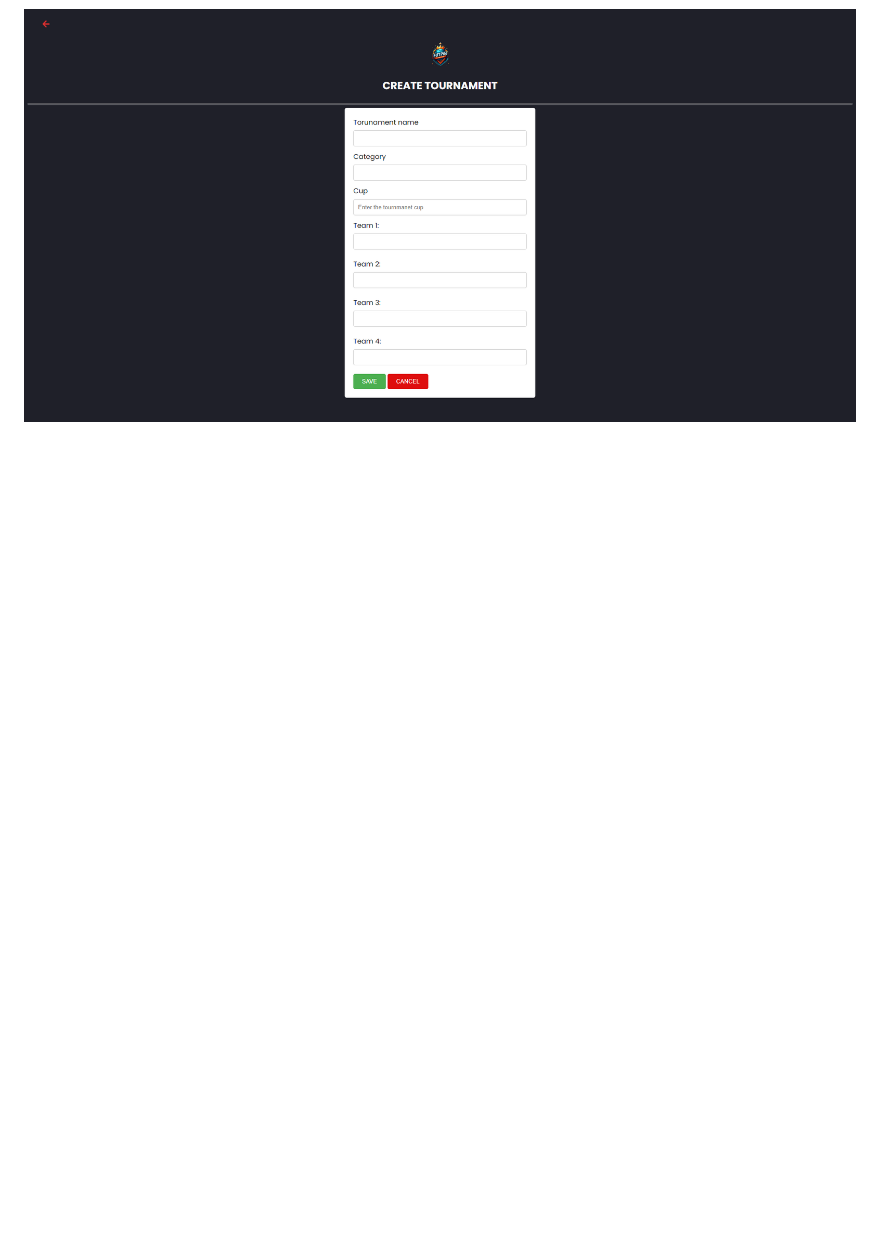
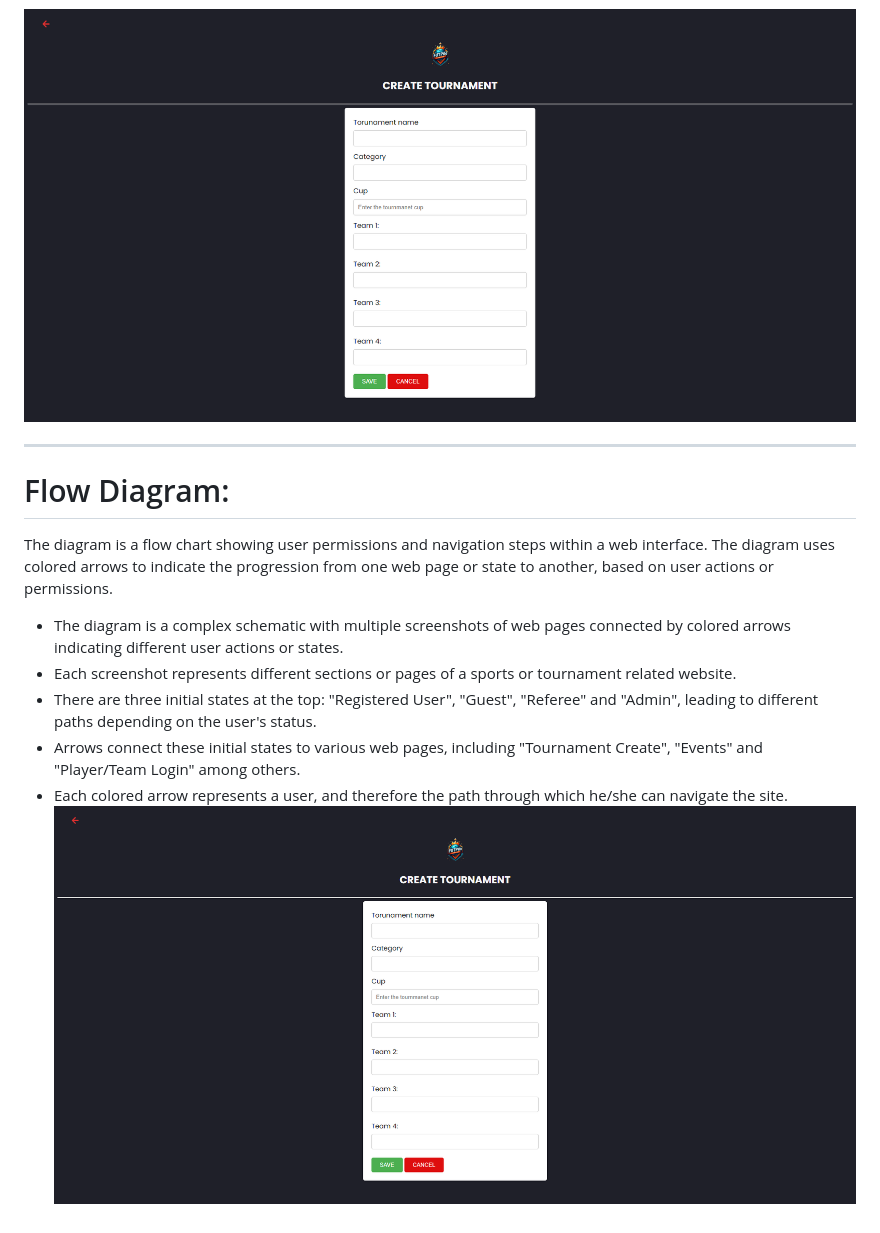
Before and after one commit to CodeURJC-DAW-2023-24/webapp16, a Markdown page: README.md, the part around one of its changes. GitHub-like rendering; blank space fills up the shorter version.

```diff
--- a/README.md
+++ b/README.md
@@ -280,3 +299,15 @@ The create new tournament section is a section where the user can enter informat
 - At the bottom of the form there are two buttons: a green one labeled "SAVE" and a red one labeled "CANCEL".
 
 ![*Tournament Create*](https://github.com/CodeURJC-DAW-2023-24/webapp16/blob/main/readmeImg/createTournament.png)
+
+___
+# Flow Diagram:
+
+The diagram is a flow chart showing user permissions and navigation steps within a web interface. The diagram uses colored arrows to indicate the progression from one web page or state to another, based on user actions or permissions.
+
+- The diagram is a complex schematic with multiple screenshots of web pages connected by colored arrows indicating different user actions or states.
+- Each screenshot represents different sections or pages of a sports or tournament related website.
+- There are three initial states at the top: "Registered User", "Guest", "Referee" and "Admin", leading to different paths depending on the user's status.
+- Arrows connect these initial states to various web pages, including "Tournament Create", "Events" and "Player/Team Login" among others.
+- Each colored arrow represents a user, and therefore the path through which he/she can navigate the site.
+![*Flow Diagram*](https://github.com/CodeURJC-DAW-2023-24/webapp16/blob/main/readmeImg/createTournament.png)
```
Also changed, not shown: other parts of README.md (+20 -1 lines).
